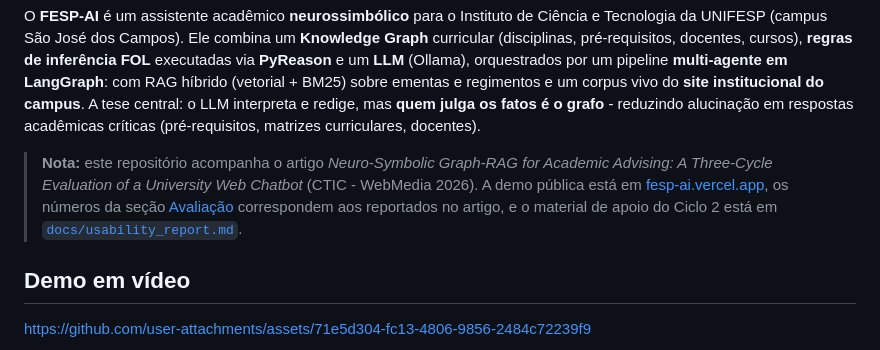
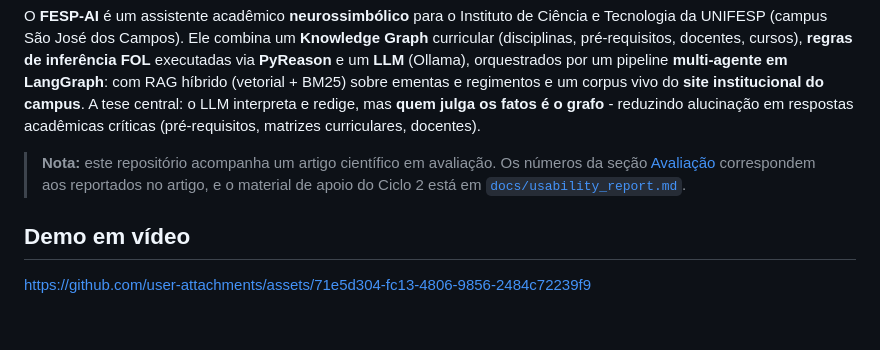
Before and after one commit to Arazoleo/FESP-AI, a Markdown page: README.md, the part around the change. Rendered like a GitHub page; blank space fills up the shorter version.

Commit message:
docs: remove referencia ao artigo/CTIC do README

```diff
--- a/README.md
+++ b/README.md
@@ -14,7 +14,7 @@
 
 O **FESP-AI** é um assistente acadêmico **neurossimbólico** para o Instituto de Ciência e Tecnologia da UNIFESP (campus São José dos Campos). Ele combina um **Knowledge Graph** curricular (disciplinas, pré-requisitos, docentes, cursos), **regras de inferência FOL** executadas via **PyReason** e um **LLM** (Ollama), orquestrados por um pipeline **multi-agente em LangGraph**: com RAG híbrido (vetorial + BM25) sobre ementas e regimentos e um corpus vivo do **site institucional do campus**. A tese central: o LLM interpreta e redige, mas **quem julga os fatos é o grafo** - reduzindo alucinação em respostas acadêmicas críticas (pré-requisitos, matrizes curriculares, docentes).
 
-> **Nota:** este repositório acompanha o artigo *Neuro-Symbolic Graph-RAG for Academic Advising: A Three-Cycle Evaluation of a University Web Chatbot* (CTIC - WebMedia 2026). A demo pública está em [fesp-ai.vercel.app](https://fesp-ai.vercel.app/), os números da seção [Avaliação](#avaliação-três-ciclos) correspondem aos reportados no artigo, e o material de apoio do Ciclo 2 está em [`docs/usability_report.md`](docs/usability_report.md).
+> **Nota:** este repositório acompanha um artigo científico em avaliação. Os números da seção [Avaliação](#avaliação-três-ciclos) correspondem aos reportados no artigo, e o material de apoio do Ciclo 2 está em [`docs/usability_report.md`](docs/usability_report.md).
 
 ## Demo em vídeo
 
```
